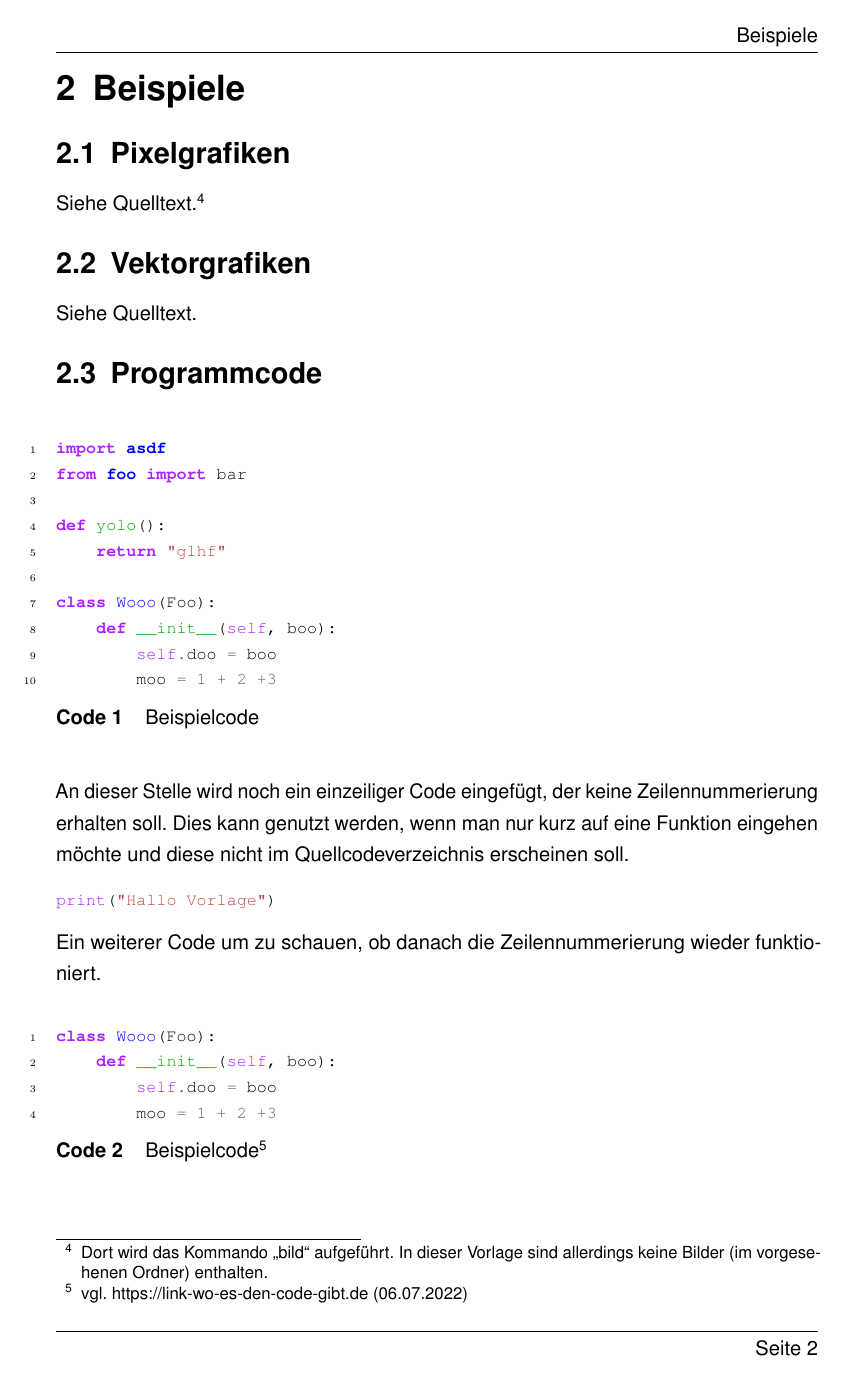
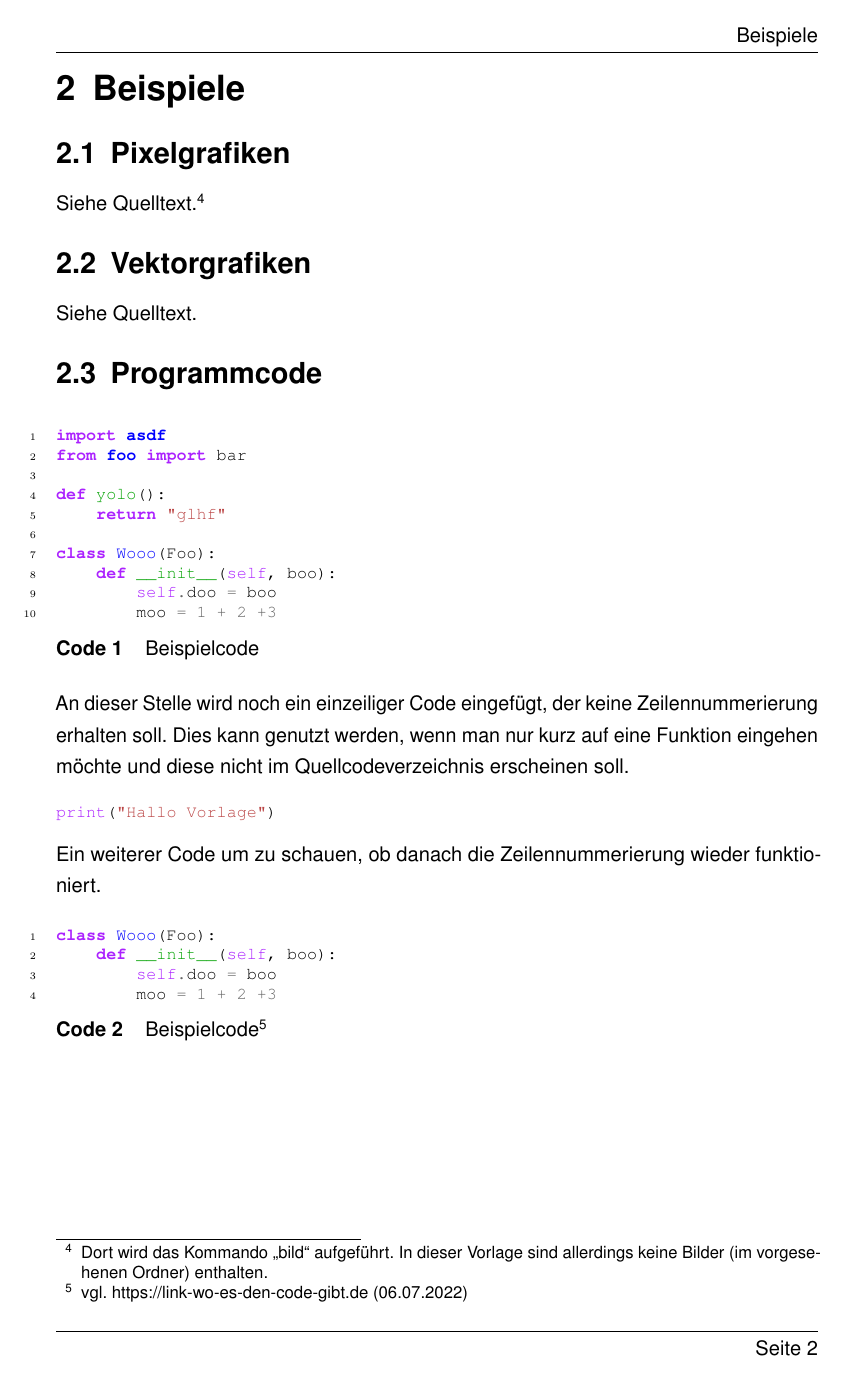
Before and after one commit to ba-latex/Vorlage-Latex, a LaTeX thesis (Latex/main.tex, which reads Latex/vorlage/Doku-Test.tex, Latex/vorlage/vorlage.tex, Latex/vorlage/vorlage_subs/custom_commands.tex): page 11 of 18. Compiled offline with pdfLaTeX.

Commit message:
Neues Spacing

```diff
--- a/Latex/vorlage/Doku-Test.tex
+++ b/Latex/vorlage/Doku-Test.tex
@@ -18,7 +18,7 @@ Siehe Quelltext.\fn{Dort wird das Kommando \striche{bild} aufgeführt. In dieser
 Siehe Quelltext.
 %\svg[0.5]{dateiname-ohne-endung}{Text zu einer \ac{SVG}-Datei}{label2}
 \section{Programmcode}
-\begin{code}[H]
+\begin{code}
     \begin{minted}{python}
         import asdf
         from foo import bar
@@ -41,7 +41,7 @@ Dies kann genutzt werden, wenn man nur kurz auf eine Funktion eingehen möchte u
 
 Ein weiterer Code um zu schauen, ob danach die Zeilennummerierung wieder funktioniert.
 
-\begin{code}[H]
+\begin{code}
   \begin{minted}{python}
       class Wooo(Foo):
           def __init__(self, boo):
--- a/Latex/vorlage/vorlage.tex
+++ b/Latex/vorlage/vorlage.tex
@@ -53,11 +53,15 @@
 \usepackage{amsthm}
 \usepackage{tabularx}
 \usepackage{multirow}
-\usepackage{setspace}
 \usepackage{booktabs}
 \usepackage{svg}
 \usepackage{graphicx}
 \usepackage{float}
+%! floatplacement für Codes muss in minted.tex definiert werden
+\floatplacement{figure}{htbp}
+\floatplacement{table}{htbp}
+\floatplacement{figure}{htbp}
+\floatplacement{formel}{htbp}
 \usepackage[a4paper,lmargin={2.5cm},rmargin={2.5cm},tmargin={2cm},bmargin={2cm}]{geometry}
 \usepackage{lineno}
 \usepackage[T1]{fontenc}
@@ -79,6 +83,7 @@
 
 \usepackage{scrhack} %necessary to use float with scrreprt
 \usepackage{csquotes}
+\usepackage{setspace}
 
 %! Schriftart
 %! Die HAWA schreibt Arial vor, welches in Standard LaTeX-Distributionen nicht mitgeliefert wird. Helvetica ist nahezu identisch.
--- a/Latex/vorlage/vorlage_subs/custom_commands.tex
+++ b/Latex/vorlage/vorlage_subs/custom_commands.tex
@@ -8,7 +8,7 @@
 % Umgebungen u.Ä.
 \newcommand{\fn}[1]{\footnote{\hspace{0.5em}#1}}
 %! #1 - Breite, #2 - Dateiname, #3 Caption, #4 - Label
-\newcommand{\bild}[4][1.0]{\begin{figure}[H]
+\newcommand{\bild}[4][1.0]{\begin{figure}
   \centering
   \includegraphics[width=#1\columnwidth]{bilder/#2}
   \caption{#3}
@@ -16,14 +16,14 @@
   \end{figure}}
 \newcommand{\striche}[1]{\glqq #1\grqq{}}
 %! #1 - Breite, #2 - Dateiname, #3 Caption, #4 - Label
-\newcommand{\svg}[4][1.0]{\begin{figure}[H]
+\newcommand{\svg}[4][1.0]{\begin{figure}
     \centering
     \includesvg[width=#1\columnwidth,inkscapelatex=false]{bilder/#2}
     \caption{#3}
     \label{#4}
     \end{figure}}
 %! #1 - Dirtree, #2 - Caption, #3 - Label
-\newcommand{\verzeichnis}[3]{\begin{figure}[H]
+\newcommand{\verzeichnis}[3]{\begin{figure}
   % https://tex.stackexchange.com/a/99591/220899
   \renewcommand{\DTstyle}{\textrm\expandafter\raisebox{-0.7ex}}
   \centering
@@ -41,7 +41,7 @@
 \newcommand{\vgcaption}[2]{\footnotetext{\hspace{0.5em}vgl.~\href{#1}{#1}~(#2)}}
 \newcommand{\python}[1]{\mintinline{python}{#1}}
 %! #1 - Formel, #2 - Legende, #3 - Caption, #4 - Label
-\newcommand{\formula}[4]{\begin{formel}[H]
+\newcommand{\formula}[4]{\begin{formel}
   \pretocmd{\captionbelow}{\onelinecaptionstrue}{}{}
   \KOMAoptions{captions=centeredbeside}
   \begin{captionbeside}[#3]{\textbf{#3}}[r]#1\end{captionbeside}
--- a/Latex/vorlage/vorlage_subs/minted.tex
+++ b/Latex/vorlage/vorlage_subs/minted.tex
@@ -32,7 +32,7 @@
   type=code,                           % Name der Umgebung
   types=codes,                         % Erweiterung (\listofschemes)
   float,                               % soll gleiten
-  floatpos=H,
+  floatpos=htbp,
   tocentryentrynumberformat=\bfseries, % voreingestellte Gleitparameter
   name=Code,                           % Name in Überschriften
   listname={Programmcodeverzeichnis},  % Listenname
```
Also changed, not shown: HINWEISE.md (+7 -3 lines), Latex/light/vorlage_light.tex (+3 -3 lines), Latex/vorlage/Doku-Test.tex (2 more changed lines).
